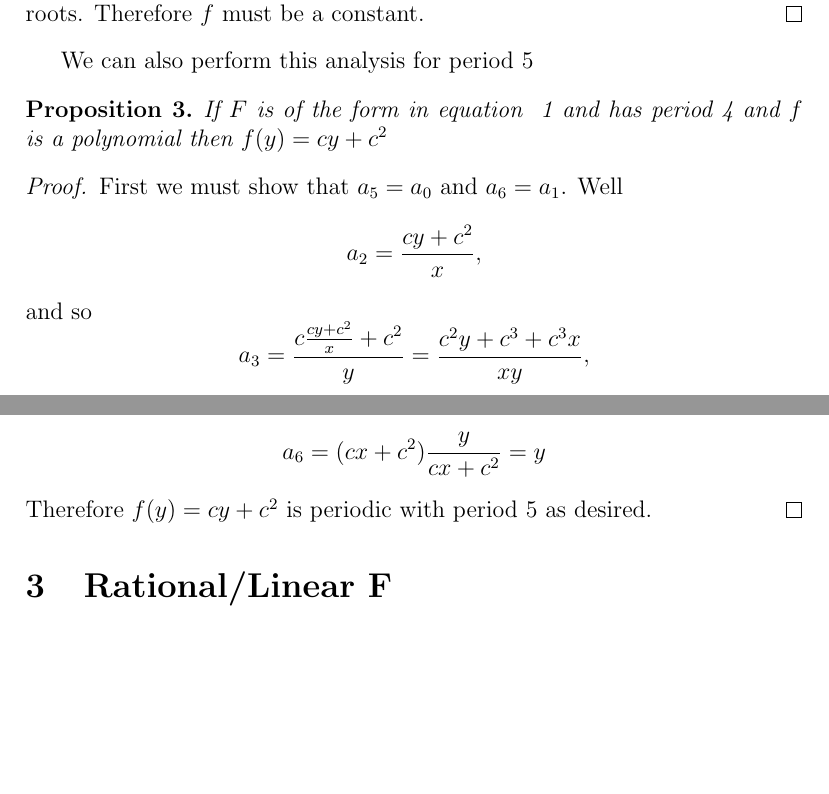
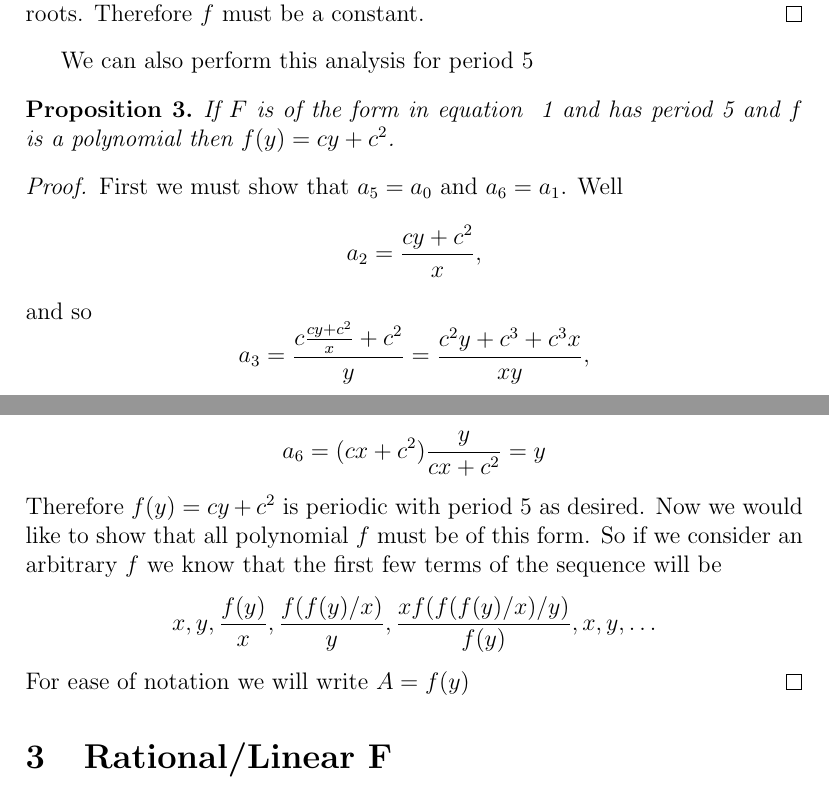
Before and after one commit to erikwaing/18.821-Recurrence, a LaTeX document (draft.tex): two parts of pages 3 and 4 of 6 before the commit and two parts of pages 3 and 4 of 7 after it, joined at a grey line, cut so that both start at the same text, the shorter picture padded with empty space. Compiled offline with pdfLaTeX.

Commit message:
Edits to Period 5 in section 2

```diff
--- a/draft.tex
+++ b/draft.tex
@@ -97,7 +97,7 @@ This means that $f(f(y))$ is a constant for every $y$. If we let $z=f(y)$ then w
 
 We can also perform this analysis for period $5$
 \begin{proposition}
-If $F$ is of the form in equation ~\ref{eq:firstcase} and has period 4 and $f$ is a polynomial then $f(y) = cy+c^2$
+If $F$ is of the form in equation ~\ref{eq:firstcase} and has period 5 and $f$ is a polynomial then $f(y) = cy+c^2$.
 \end{proposition}
 \begin{proof}
 First we must show that $a_5=a_0$ and $a_6=a_1$. Well
@@ -120,7 +120,11 @@ We can finally calculate $a_6$ and find
 \begin{align*}
 a_6 = (cx + c^2) \frac{y}{cx+c^2} = y
 \end{align*}
-Therefore $f(y)=cy+c^2$ is periodic with period 5 as desired.
+Therefore $f(y)=cy+c^2$ is periodic with period 5 as desired. Now we would like to show that all polynomial $f$ must be of this form. So if we consider an arbitrary $f$ we know that the first few terms of the sequence will be
+\begin{equation*}
+x,y, \frac{f(y)}{x}, \frac{f(f(y)/x)}{y}, \frac{xf( f(f(y)/x)/y)}{f(y)}, x, y, \ldots
+\end{equation*}
+For ease of notation we will write $A=f(y)$
 \end{proof}
 
 
```
